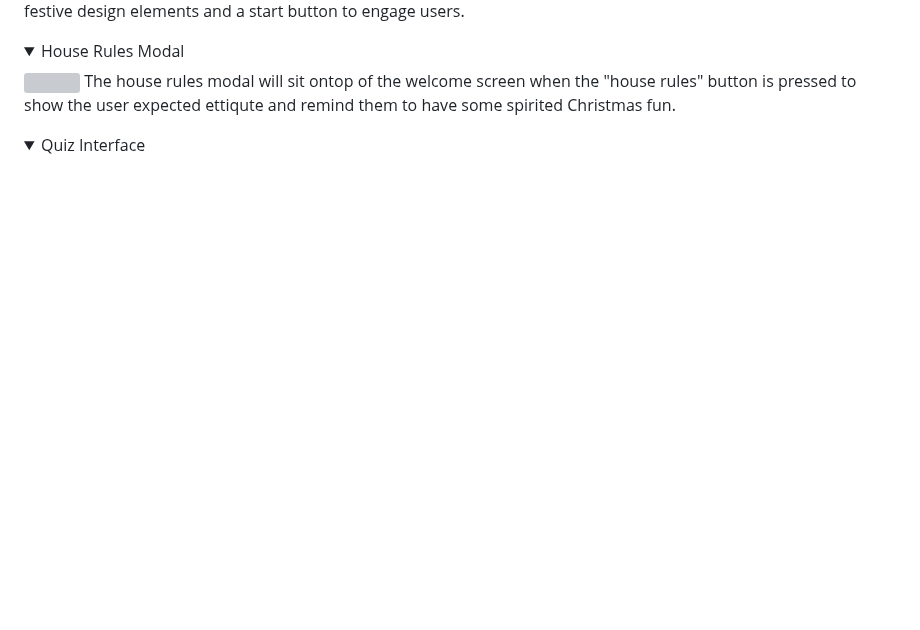
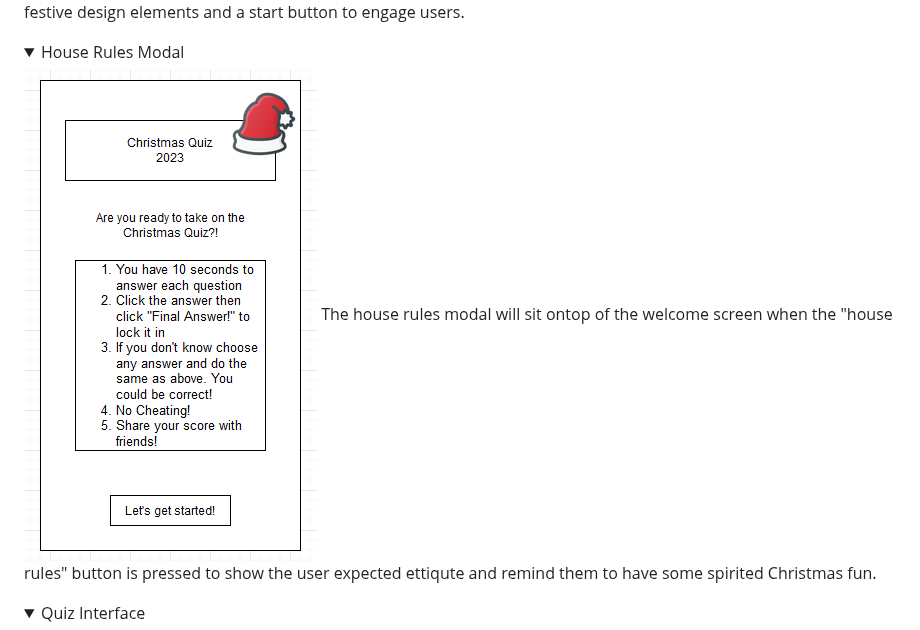
Before and after one commit to Ffionhaf96/msp-2-christmas-quiz, a Markdown page: README.md, the part around the change. Drawn GitHub-style; folded sections open; blank space fills up the shorter version; grey boxes are pictures that could not be loaded.

Commit message:
docs: fix house rules modal image link

```diff
--- a/README.md
+++ b/README.md
@@ -101,7 +101,7 @@ The welcome screen wireframe illustrates the initial user interface, with festiv
 </details>
 
 <details><summary>House Rules Modal</summary>
-<img src="/docs/images/wireframes/.png">
+<img src="/docs/images/wireframes/house-rules.png">
 The house rules modal will sit ontop of the welcome screen when the "house rules" button is pressed to show the user expected ettiqute and remind them to have some spirited Christmas fun.
 </details>
 
```
